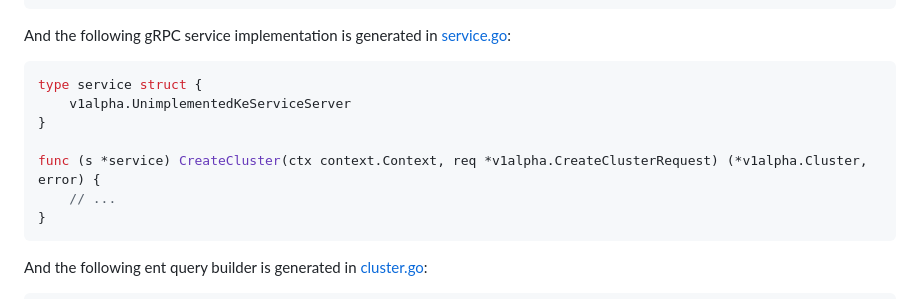
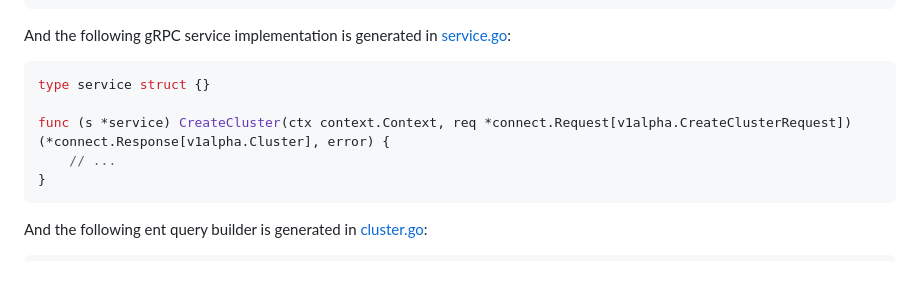
Before and after one commit to nokamoto/2pf23, a Markdown page: docs/protogen/README.md, the part around the change. Rendered like a GitHub page; blank space fills up the shorter version.

````diff
--- a/docs/protogen/README.md
+++ b/docs/protogen/README.md
@@ -35,11 +35,9 @@ cmd := &cobra.Command{
 And the following gRPC service implementation is generated in [service.go](../../internal/server/generated/ke/v1alpha/service.go):
 
 ```go
-type service struct {
-	v1alpha.UnimplementedKeServiceServer
-}
+type service struct {}
 
-func (s *service) CreateCluster(ctx context.Context, req *v1alpha.CreateClusterRequest) (*v1alpha.Cluster, error) {
+func (s *service) CreateCluster(ctx context.Context, req *connect.Request[v1alpha.CreateClusterRequest]) (*connect.Response[v1alpha.Cluster], error) {
     // ...
 }
 ```
````
